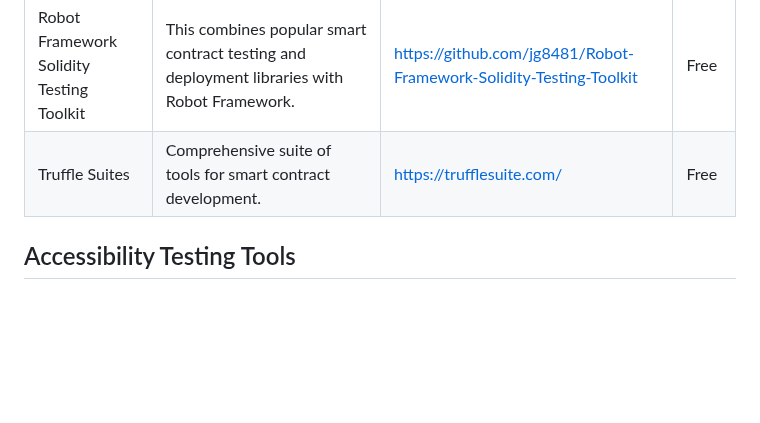
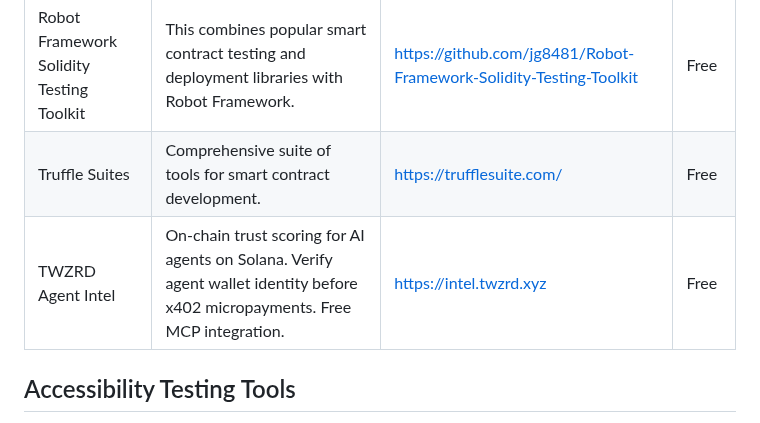
Before and after one commit to ZoranPandovski/awesome-testing-tools, a Markdown page: readme.md, the part around the change. Rendered like a GitHub page; blank space fills up the shorter version.

Commit message:
feat: add TWZRD Agent Intel to Web3 and Blockchain Testing Tools

```diff
--- a/readme.md
+++ b/readme.md
@@ -144,6 +144,7 @@ If we are missing some awesome testing tool that you already know, follow our [c
 | Hardhat |  Multichain Ethereum development environment. | https://hardhat.org/ | Free |
 | Robot Framework Solidity Testing Toolkit | This combines popular smart contract testing and deployment libraries with Robot Framework. | https://github.com/jg8481/Robot-Framework-Solidity-Testing-Toolkit | Free |
 | Truffle Suites | Comprehensive suite of tools for smart contract development. | https://trufflesuite.com/ | Free |
+| TWZRD Agent Intel | On-chain trust scoring for AI agents on Solana. Verify agent wallet identity before x402 micropayments. Free MCP integration. | https://intel.twzrd.xyz | Free |
 
 ## Accessibility Testing Tools
 
```
